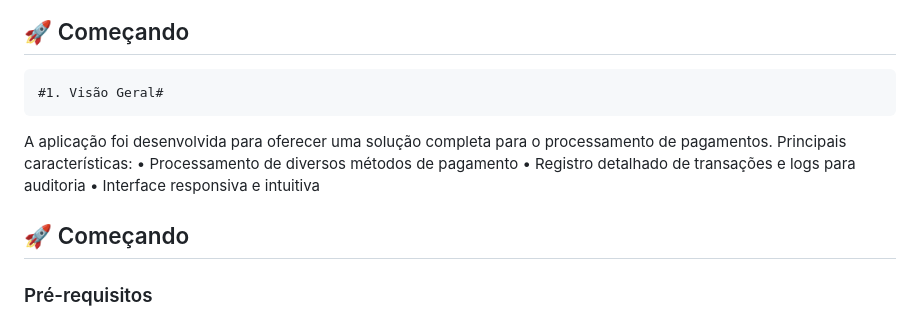
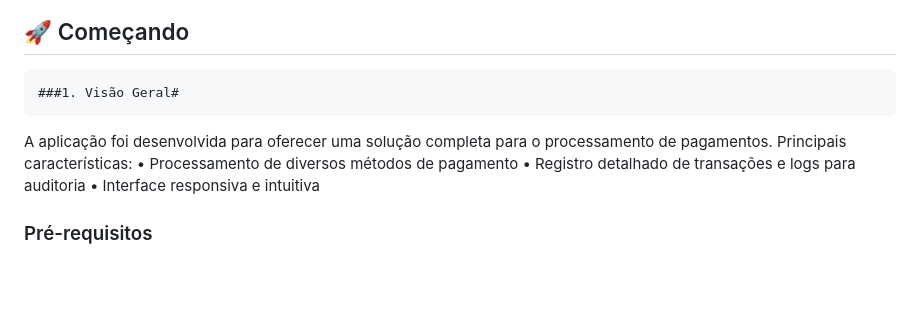
Before and after one commit to diegoccx/projeto_pagamento, a Markdown page: README.md, the part around one of its changes. Rendered like a GitHub page; blank space fills up the shorter version.

```diff
--- a/README.md
+++ b/README.md
@@ -16,7 +16,7 @@ Solução completa para processar pagamentos via **Pix**, **Cartão de Crédito*
 
   <!-- Seção 1: Visão Geral -->
 
-    #1. Visão Geral#
+    ###1. Visão Geral#
 
 A aplicação foi desenvolvida para oferecer uma solução completa para o processamento de pagamentos.
 Principais características:
@@ -31,7 +31,7 @@ Principais características:
 
 
 
-   ## 🚀 Começando
+
 
 ### Pré-requisitos
 - Node.js v14+
```
Also changed, not shown: other parts of README.md (+19 -19 lines).
